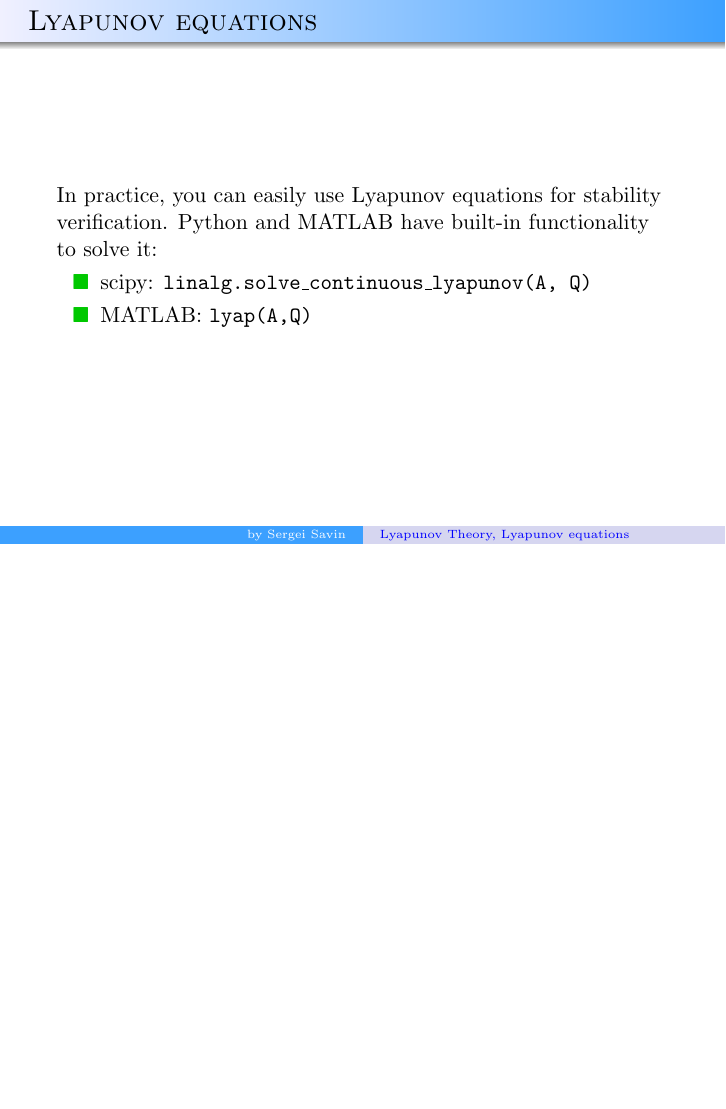
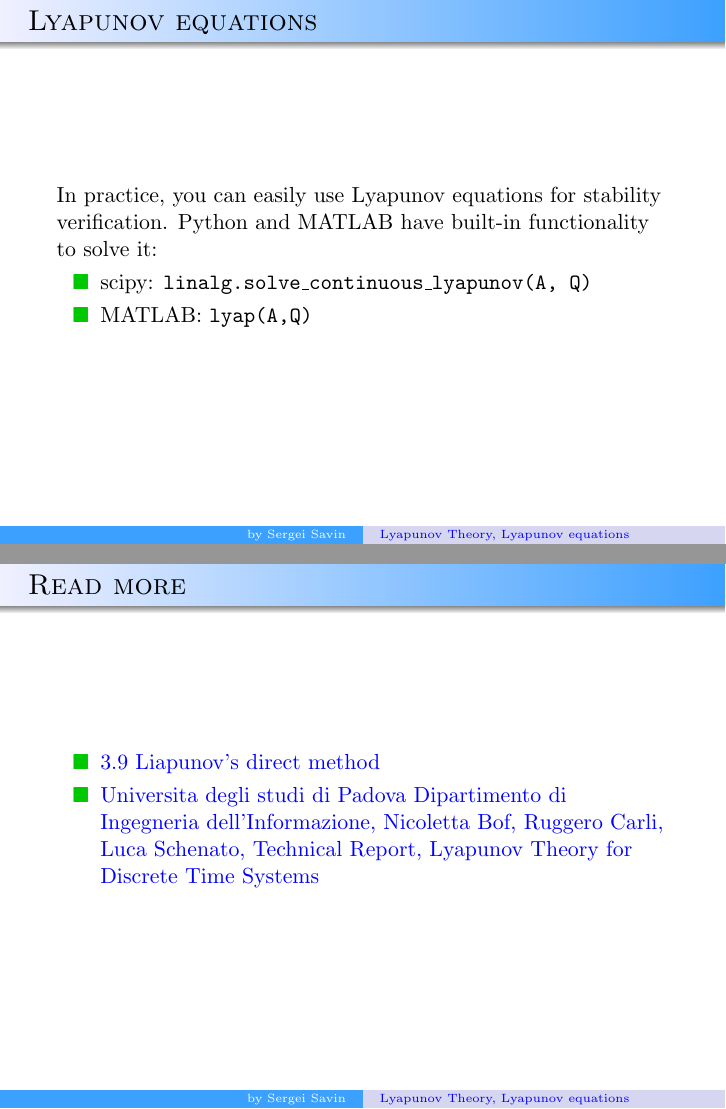
Before and after one commit to SergeiSa/Control-Theory-Slides-Spring-2021, LaTeX slides (Slides/LyapunovTheory/main.tex): page 11 of 12 before the commit and pages 11 and 12 of 13 after it, the two joined at a grey line, the shorter picture padded with empty space. Compiled offline with pdfLaTeX.

Commit message:
Update main.tex

```diff
--- a/Slides/LyapunovTheory/main.tex
+++ b/Slides/LyapunovTheory/main.tex
@@ -240,6 +240,24 @@ In practice, you can easily use Lyapunov equations for stability verification. P
 
 
 
+
+
+
+\begin{frame}{Read more}
+% \framesubtitle{Local coordinates}
+\begin{flushleft}
+
+\begin{itemize}
+    \item \href{https://folk.uib.no/nmagb/m2142002l3.pdf}{3.9 Liapunov’s direct method}
+    \item \href{https://arxiv.org/abs/1809.05289}{Universita degli studi di Padova Dipartimento di Ingegneria dell'Informazione, Nicoletta Bof, Ruggero Carli, Luca Schenato, Technical Report, Lyapunov Theory for Discrete Time Systems}
+\end{itemize}
+
+\end{flushleft}
+\end{frame}
+
+
+
+
 \begin{frame}{Thank you!}
 \centerline{Lecture slides are available via Moodle.}
 \bigskip
```
Also changed, not shown: Slides/LyapunovTheory/main.tex (2 more changed lines).
